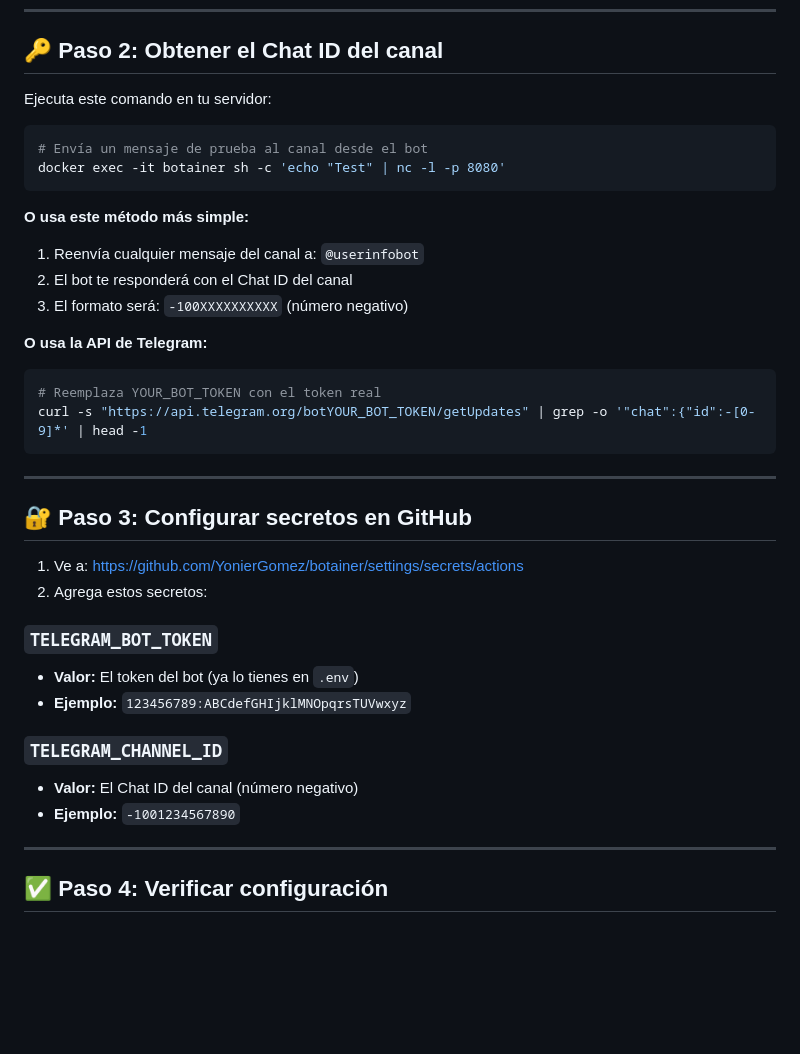
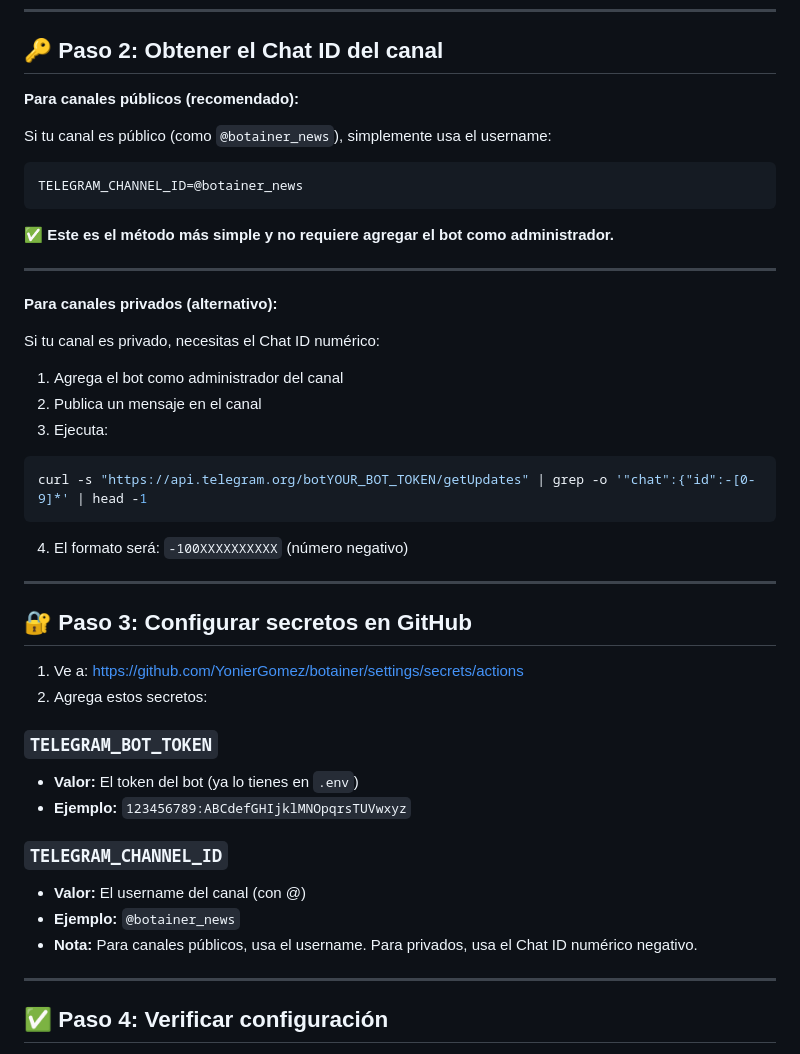
Before and after one commit to YonierGomez/botainer, a Markdown page: TELEGRAM-CHANNEL-AUTOMATION.md, the part around the change. GitHub-like rendering; blank space fills up the shorter version.

Commit message:
docs: simplify channel ID setup using @username for public channels

````diff
--- a/TELEGRAM-CHANNEL-AUTOMATION.md
+++ b/TELEGRAM-CHANNEL-AUTOMATION.md
@@ -28,25 +28,29 @@ Este documento explica cómo configurar las notificaciones automáticas al canal
 
 ## 🔑 Paso 2: Obtener el Chat ID del canal
 
-Ejecuta este comando en tu servidor:
+**Para canales públicos (recomendado):**
 
-```bash
-# Envía un mensaje de prueba al canal desde el bot
-docker exec -it botainer sh -c 'echo "Test" | nc -l -p 8080'
+Si tu canal es público (como `@botainer_news`), simplemente usa el username:
+
+```
+TELEGRAM_CHANNEL_ID=@botainer_news
 ```
 
-**O usa este método más simple:**
+✅ **Este es el método más simple y no requiere agregar el bot como administrador.**
 
-1. Reenvía cualquier mensaje del canal a: `@userinfobot`
-2. El bot te responderá con el Chat ID del canal
-3. El formato será: `-100XXXXXXXXXX` (número negativo)
+---
 
-**O usa la API de Telegram:**
+**Para canales privados (alternativo):**
 
+Si tu canal es privado, necesitas el Chat ID numérico:
+
+1. Agrega el bot como administrador del canal
+2. Publica un mensaje en el canal
+3. Ejecuta:
 ```bash
-# Reemplaza YOUR_BOT_TOKEN con el token real
 curl -s "https://api.telegram.org/botYOUR_BOT_TOKEN/getUpdates" | grep -o '"chat":{"id":-[0-9]*' | head -1
 ```
+4. El formato será: `-100XXXXXXXXXX` (número negativo)
 
 ---
 
@@ -60,8 +64,9 @@ curl -s "https://api.telegram.org/botYOUR_BOT_TOKEN/getUpdates" | grep -o '"chat
 - **Ejemplo:** `123456789:ABCdefGHIjklMNOpqrsTUVwxyz`
 
 ### `TELEGRAM_CHANNEL_ID`
-- **Valor:** El Chat ID del canal (número negativo)
-- **Ejemplo:** `-1001234567890`
+- **Valor:** El username del canal (con @)
+- **Ejemplo:** `@botainer_news`
+- **Nota:** Para canales públicos, usa el username. Para privados, usa el Chat ID numérico negativo.
 
 ---
 
````
